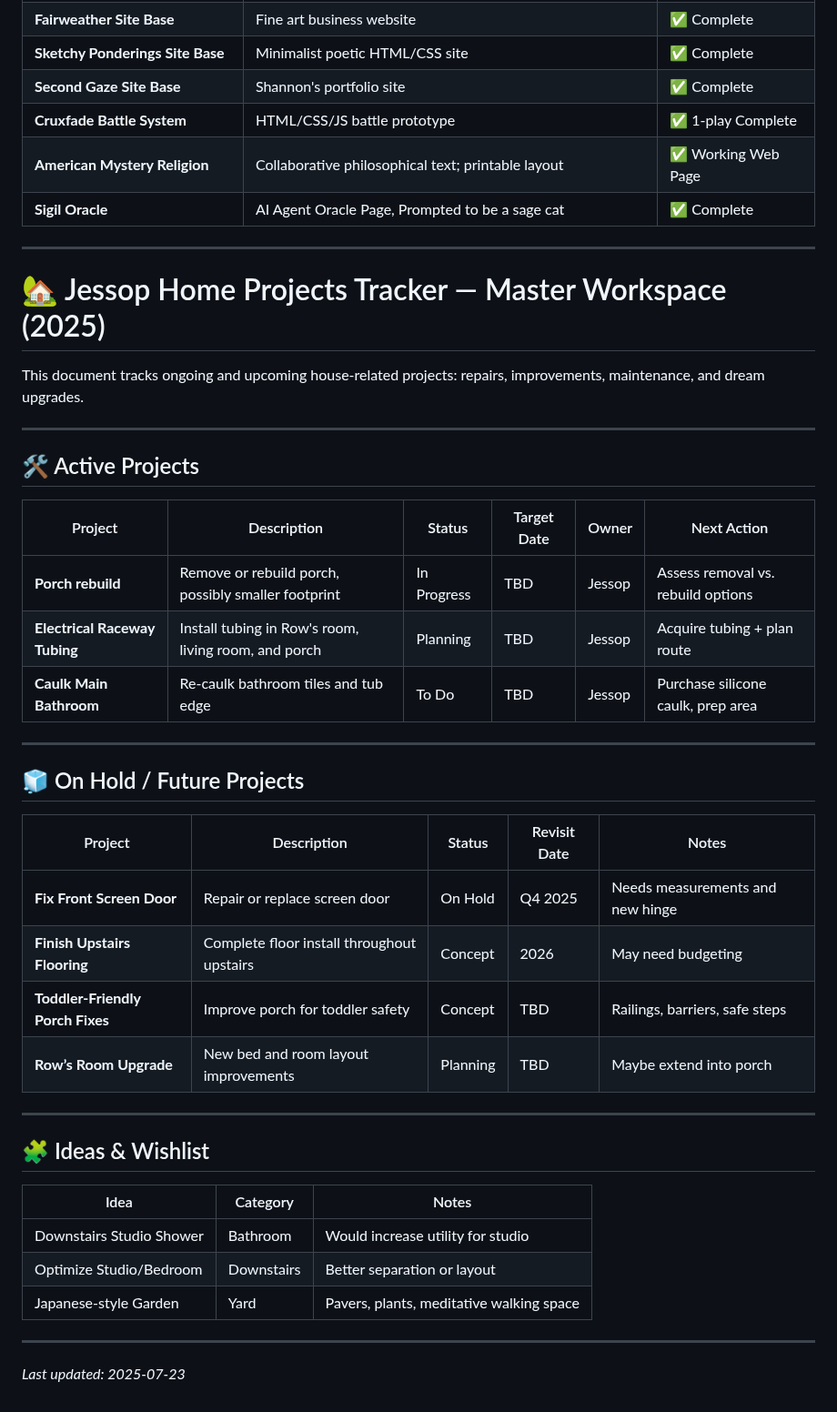
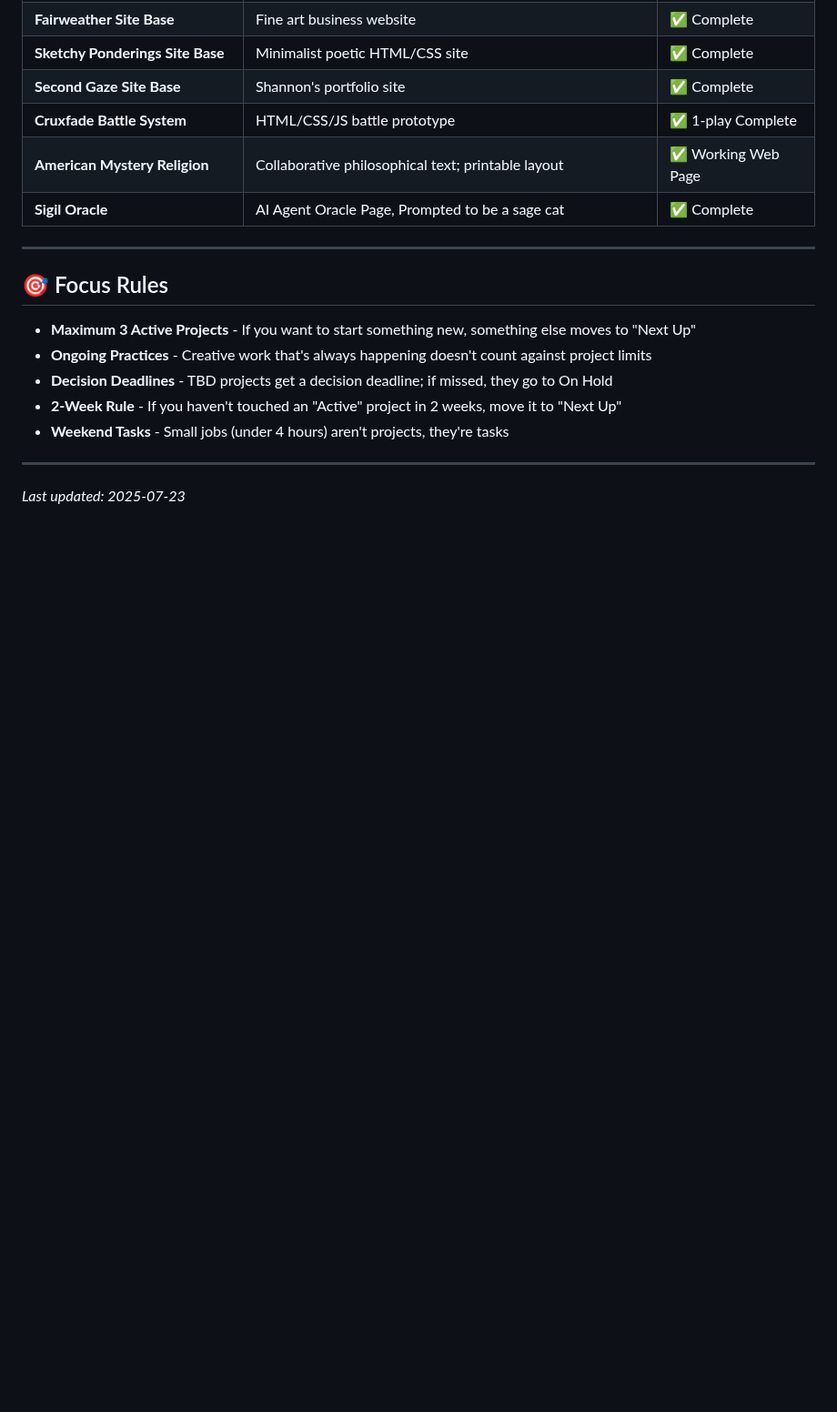
Before and after one commit to WatcherAtTheThreshold/Everything, a Markdown page: README.md, the part around one of its changes. Shown at 91% size. GitHub-like rendering; blank space fills up the shorter version.

```diff
--- a/README.md
+++ b/README.md
@@ -66,42 +93,13 @@ This document serves as the **master planning hub** for all projects, tracking s
 
 ---
 
+## 🎯 Focus Rules
 
-
-# 🏡 Jessop Home Projects Tracker — Master Workspace (2025)
-
-This document tracks ongoing and upcoming house-related projects: repairs, improvements, maintenance, and dream upgrades.
-
----
-
-## 🛠 Active Projects
-
-| Project | Description | Status | Target Date | Owner | Next Action |
-|--------|-------------|--------|-------------|--------|-------------|
-| **Porch rebuild** | Remove or rebuild porch, possibly smaller footprint | In Progress | TBD | Jessop | Assess removal vs. rebuild options |
-| **Electrical Raceway Tubing** | Install tubing in Row's room, living room, and porch | Planning | TBD | Jessop | Acquire tubing + plan route |
-| **Caulk Main Bathroom** | Re-caulk bathroom tiles and tub edge | To Do | TBD | Jessop | Purchase silicone caulk, prep area |
-
----
-
-## 🧊 On Hold / Future Projects
-
-| Project | Description | Status | Revisit Date | Notes |
-|--------|-------------|--------|---------------|-------|
-| **Fix Front Screen Door** | Repair or replace screen door | On Hold | Q4 2025 | Needs measurements and new hinge |
-| **Finish Upstairs Flooring** | Complete floor install throughout upstairs | Concept | 2026 | May need budgeting |
-| **Toddler-Friendly Porch Fixes** | Improve porch for toddler safety | Concept | TBD | Railings, barriers, safe steps |
-| **Row’s Room Upgrade** | New bed and room layout improvements | Planning | TBD | Maybe extend into porch |
-
----
-
-## 🧩 Ideas & Wishlist
-
-| Idea | Category | Notes |
-|------|----------|-------|
-| Downstairs Studio Shower | Bathroom | Would increase utility for studio |
-| Optimize Studio/Bedroom | Downstairs | Better separation or layout |
-| Japanese-style Garden | Yard | Pavers, plants, meditative walking space |
+- **Maximum 3 Active Projects** - If you want to start something new, something else moves to "Next Up"
+- **Ongoing Practices** - Creative work that's always happening doesn't count against project limits
+- **Decision Deadlines** - TBD projects get a decision deadline; if missed, they go to On Hold
+- **2-Week Rule** - If you haven't touched an "Active" project in 2 weeks, move it to "Next Up"
+- **Weekend Tasks** - Small jobs (under 4 hours) aren't projects, they're tasks
 
 ---
 
```
Also changed, not shown: other parts of README.md (+45 -18 lines).
